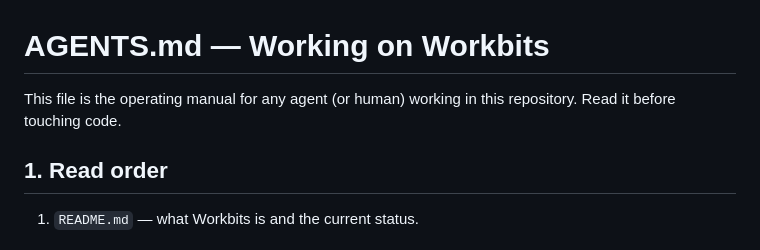
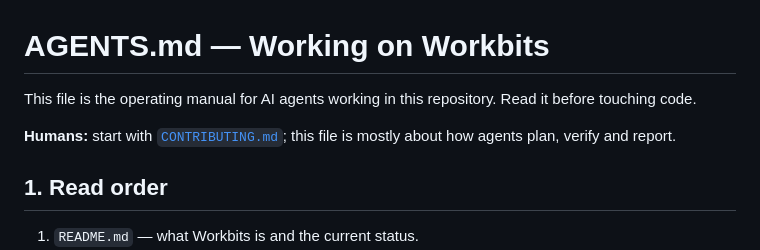
Before and after one commit to chrischriscris/workbits, a Markdown page: AGENTS.md, the part around the change. Drawn GitHub-style.

```diff
--- a/AGENTS.md
+++ b/AGENTS.md
@@ -1,6 +1,8 @@
 # AGENTS.md — Working on Workbits
 
-This file is the operating manual for any agent (or human) working in this repository. Read it before touching code.
+This file is the operating manual for AI agents working in this repository. Read it before touching code.
+
+**Humans:** start with [`CONTRIBUTING.md`](CONTRIBUTING.md); this file is mostly about how agents plan, verify and report.
 
 ## 1. Read order
 
```
Also changed, not shown: CONTRIBUTING.md (added, +59 -0 lines), README.md (+27 -25 lines), art/office-studio.png (added), 3 other files.
